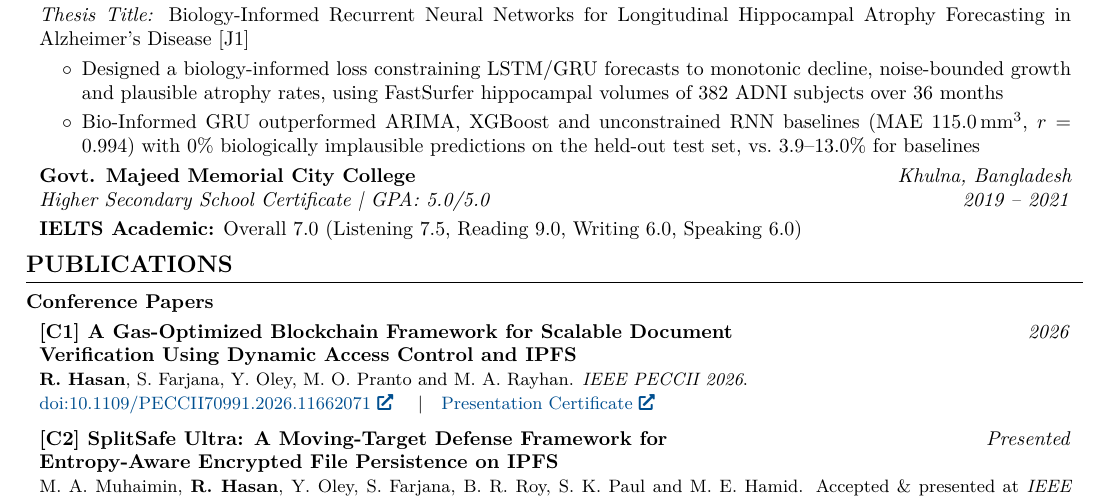
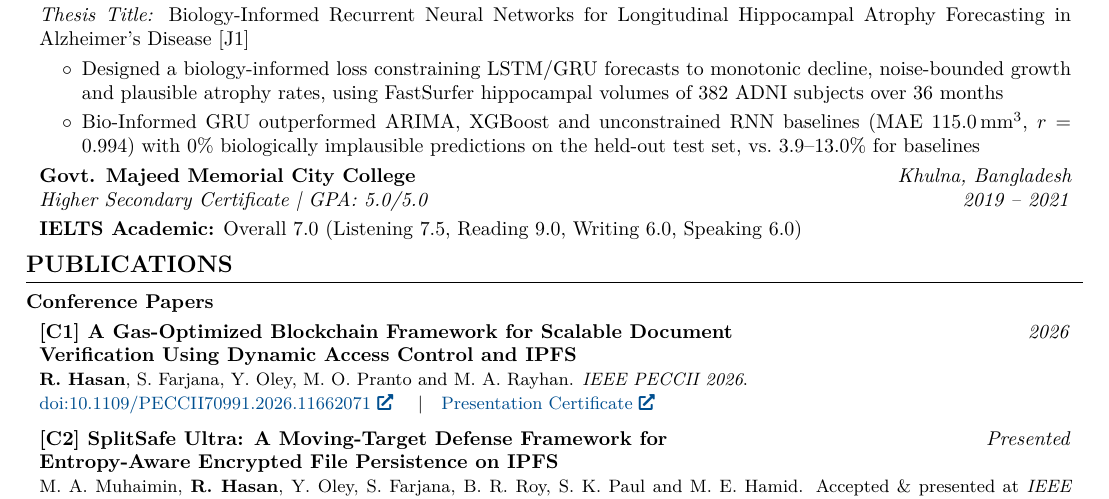
Before and after one commit to ratulhasan001/MyCV, a LaTeX document (sample.tex): part of page 1 of 2, cut so that both start at the same text. Compiled offline with pdfLaTeX.

Commit message:
Fix HSC certificate name and thesis-archive repo link

```diff
--- a/sample.tex
+++ b/sample.tex
@@ -232,7 +232,7 @@ urlcolor=primaryColor
 			\textit{Khulna, Bangladesh\\2019 -- 2021}}
 		\textbf{Govt. Majeed Memorial City College}
 
-		\textit{Higher Secondary School Certificate | GPA: 5.0/5.0}
+		\textit{Higher Secondary Certificate | GPA: 5.0/5.0}
 	\end{twocolentry}
 
 	\vspace{0.10 cm}
```
Also changed, not shown: sample.pdf, sample.tex (2 more changed lines).
